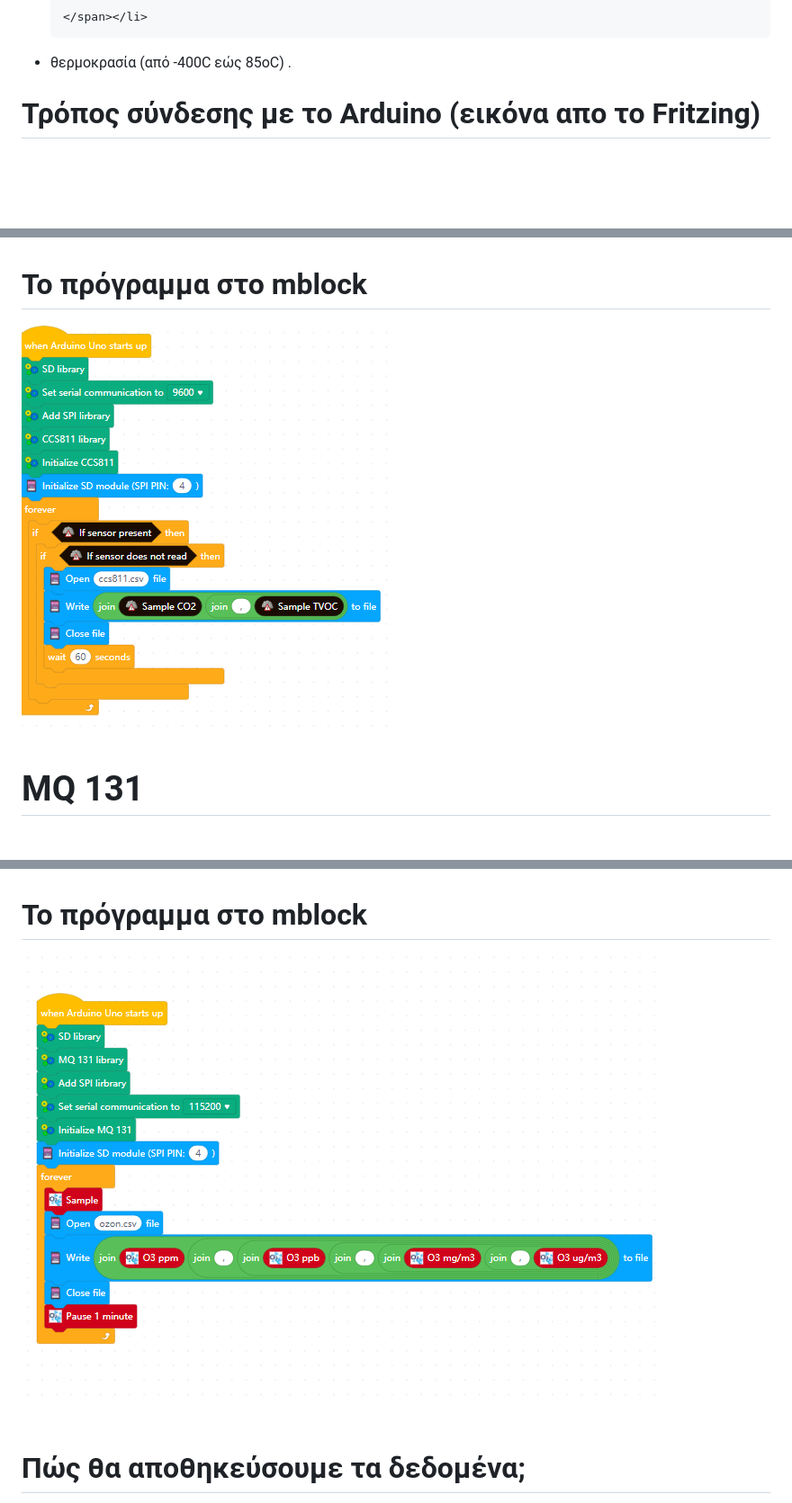
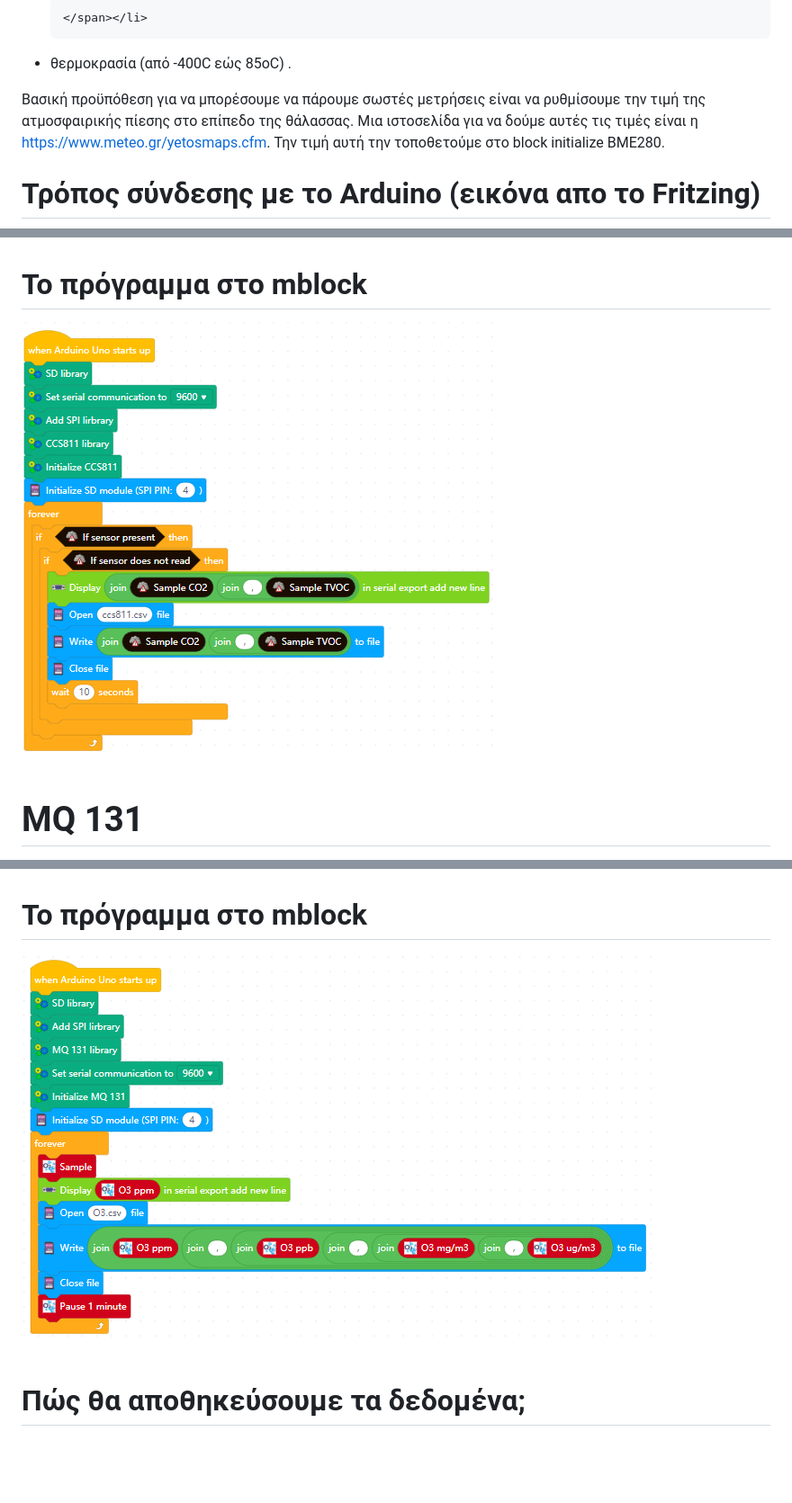
Before and after one commit to talos-robotics/Airbot, a Markdown page: README.md, 3 parts joined by grey strips. Shown at 90% size. Rendered like a GitHub page; pictures changed too: images/ccs811.png, images/mq131 final working.png; blank space fills up the shorter version.

```diff
--- a/README.md
+++ b/README.md
@@ -280,8 +288,9 @@
 (από -40</span><span style="font-size: 12pt; color: rgb(0, 0, 0); vertical-align: super;">0</span><span style="font-size: 12pt; color: rgb(0, 0, 0);">C
 εώς 85</span><span style="font-size: 12pt; color: rgb(0, 0, 0); vertical-align: super;">ο</span><span style="font-size: 12pt; color: rgb(0, 0, 0);">C)
 .</span></li>
-</ul>
-</span></span><span style="font-size: 12pt; color: rgb(0, 0, 0);"><span style="font-size: 12pt; color: rgb(0, 0, 0);"><span style="font-size: 12pt; color: rgb(0, 0, 0);"><span style="font-size: 12pt; color: rgb(0, 0, 0);" />
+</ul>Βασική προϋπόθεση για να μπορέσουμε να πάρουμε σωστές μετρήσεις
+είναι να ρυθμίσουμε την τιμή της ατμοσφαιρικής πίεσης στο επίπεδο της
+θάλασσας. Μια ιστοσελίδα για να δούμε αυτές τις τιμές είναι η </span></span><a href="https://www.meteo.gr/yetosmaps.cfm">https://www.meteo.gr/yetosmaps.cfm</a>. Την τιμή αυτή την τοποθετούμε στο block initialize BME280.<span style="font-size: 12pt; color: rgb(0, 0, 0);"><span style="font-size: 12pt; color: rgb(0, 0, 0);"><span style="font-size: 12pt; color: rgb(0, 0, 0);"><span style="font-size: 12pt; color: rgb(0, 0, 0);">
 <h1 style="text-decoration: underline;"><font><font><font><font><font><font><font color="#000000"><font style="font-size: 12pt;" size="3">Τρόπος
 σύνδεσης με το Arduino (εικόνα απο το
 Fritzing)</font></font></font></font></font></font></font></font></h1>
```
Also changed, not shown: other parts of README.md (+14 -6 lines), images/bme280.png, images/dust final.png, 5 other files.
